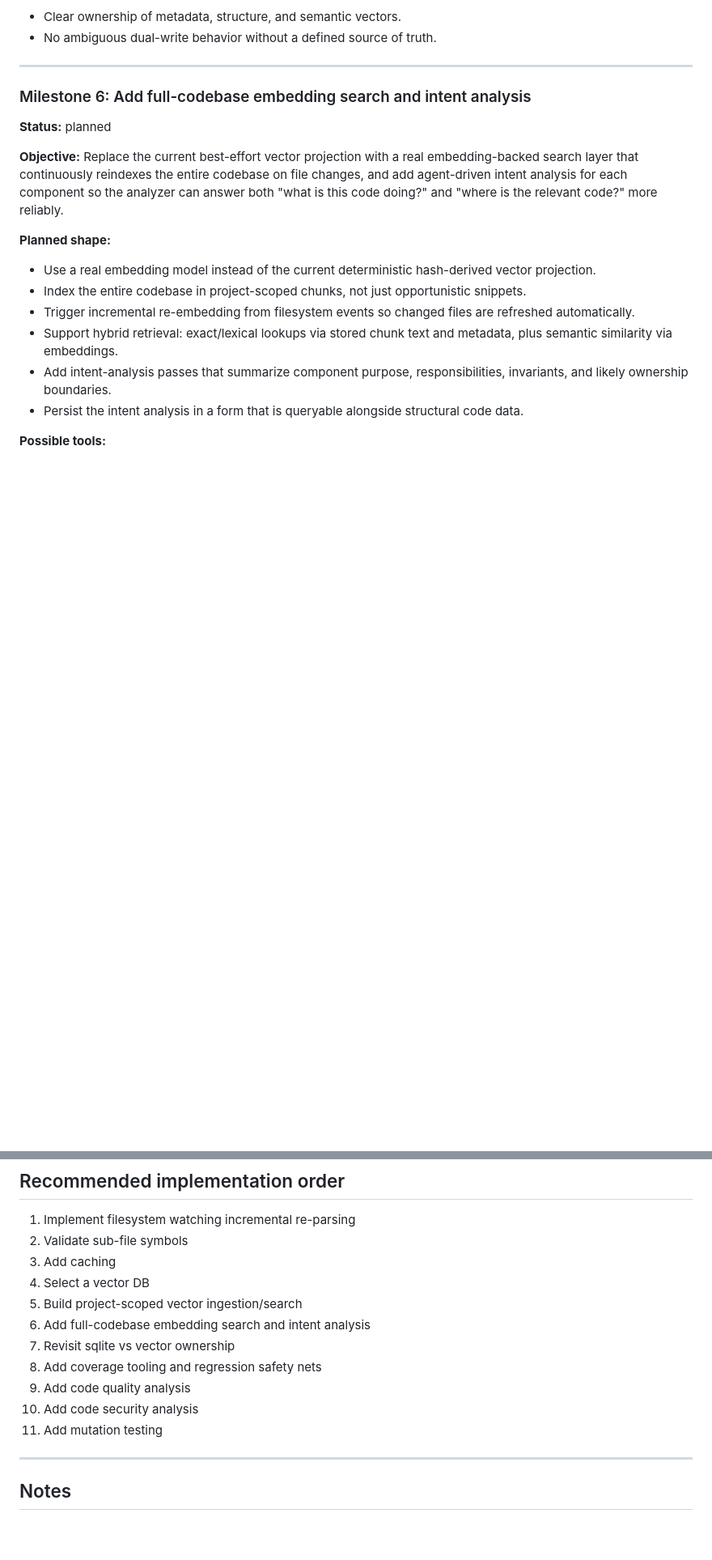
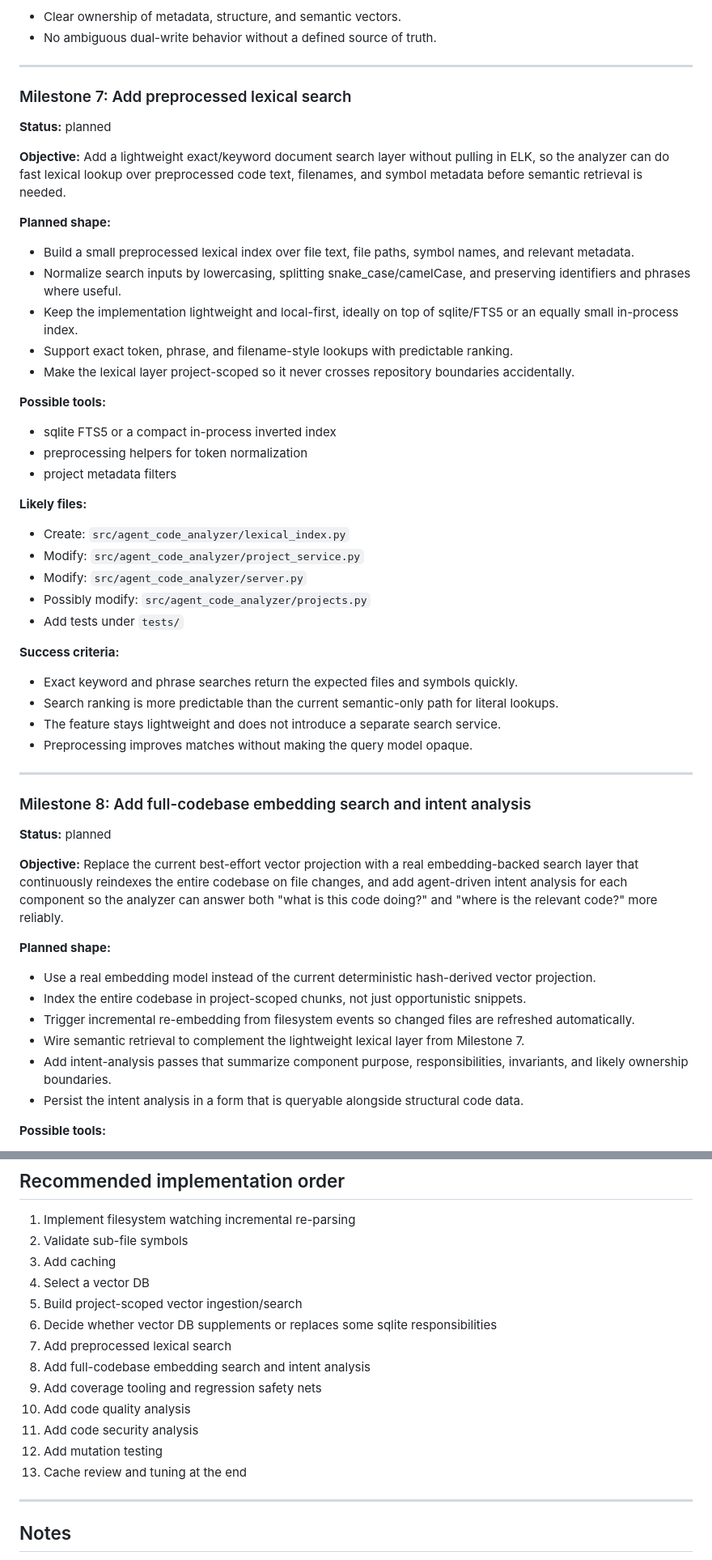
Before and after one commit to esdraelon/agent-code-analyzer, a Markdown page: docs/plans/2026-06-14-persistence-and-search-roadmap.md, 2 parts joined by grey strips. Shown at 81% size. Rendered like a GitHub page; blank space fills up the shorter version.

Commit message:
docs: add preprocessed lexical search milestone

```diff
--- a/docs/plans/2026-06-14-persistence-and-search-roadmap.md
+++ b/docs/plans/2026-06-14-persistence-and-search-roadmap.md
@@ -232,7 +232,40 @@ Use sqlite as the source of truth for metadata and per-project structural indexe
 
 ---
 
-### Milestone 6: Add full-codebase embedding search and intent analysis
+### Milestone 7: Add preprocessed lexical search
+
+**Status:** planned
+
+**Objective:** Add a lightweight exact/keyword document search layer without pulling in ELK, so the analyzer can do fast lexical lookup over preprocessed code text, filenames, and symbol metadata before semantic retrieval is needed.
+
+**Planned shape:**
+- Build a small preprocessed lexical index over file text, file paths, symbol names, and relevant metadata.
+- Normalize search inputs by lowercasing, splitting snake_case/camelCase, and preserving identifiers and phrases where useful.
+- Keep the implementation lightweight and local-first, ideally on top of sqlite/FTS5 or an equally small in-process index.
+- Support exact token, phrase, and filename-style lookups with predictable ranking.
+- Make the lexical layer project-scoped so it never crosses repository boundaries accidentally.
+
+**Possible tools:**
+- sqlite FTS5 or a compact in-process inverted index
+- preprocessing helpers for token normalization
+- project metadata filters
+
+**Likely files:**
+- Create: `src/agent_code_analyzer/lexical_index.py`
+- Modify: `src/agent_code_analyzer/project_service.py`
+- Modify: `src/agent_code_analyzer/server.py`
+- Possibly modify: `src/agent_code_analyzer/projects.py`
+- Add tests under `tests/`
+
+**Success criteria:**
+- Exact keyword and phrase searches return the expected files and symbols quickly.
+- Search ranking is more predictable than the current semantic-only path for literal lookups.
+- The feature stays lightweight and does not introduce a separate search service.
+- Preprocessing improves matches without making the query model opaque.
+
+---
+
+### Milestone 8: Add full-codebase embedding search and intent analysis
 
 **Status:** planned
 
@@ -242,7 +275,7 @@ Use sqlite as the source of truth for metadata and per-project structural indexe
 - Use a real embedding model instead of the current deterministic hash-derived vector projection.
 - Index the entire codebase in project-scoped chunks, not just opportunistic snippets.
 - Trigger incremental re-embedding from filesystem events so changed files are refreshed automatically.
-- Support hybrid retrieval: exact/lexical lookups via stored chunk text and metadata, plus semantic similarity via embeddings.
+- Wire semantic retrieval to complement the lightweight lexical layer from Milestone 7.
 - Add intent-analysis passes that summarize component purpose, responsibilities, invariants, and likely ownership boundaries.
 - Persist the intent analysis in a form that is queryable alongside structural code data.
 
@@ -430,12 +463,14 @@ Mutation testing is the most environment-sensitive milestone here. It depends on
 3. Add caching
 4. Select a vector DB
 5. Build project-scoped vector ingestion/search
-6. Add full-codebase embedding search and intent analysis
-7. Revisit sqlite vs vector ownership
-8. Add coverage tooling and regression safety nets
-9. Add code quality analysis
-10. Add code security analysis
-11. Add mutation testing
+6. Decide whether vector DB supplements or replaces some sqlite responsibilities
+7. Add preprocessed lexical search
+8. Add full-codebase embedding search and intent analysis
+9. Add coverage tooling and regression safety nets
+10. Add code quality analysis
+11. Add code security analysis
+12. Add mutation testing
+13. Cache review and tuning at the end
 
 ---
 
```
Also changed, not shown: other parts of docs/plans/2026-06-14-persistence-and-search-roadmap.md (+10 -10 lines).
